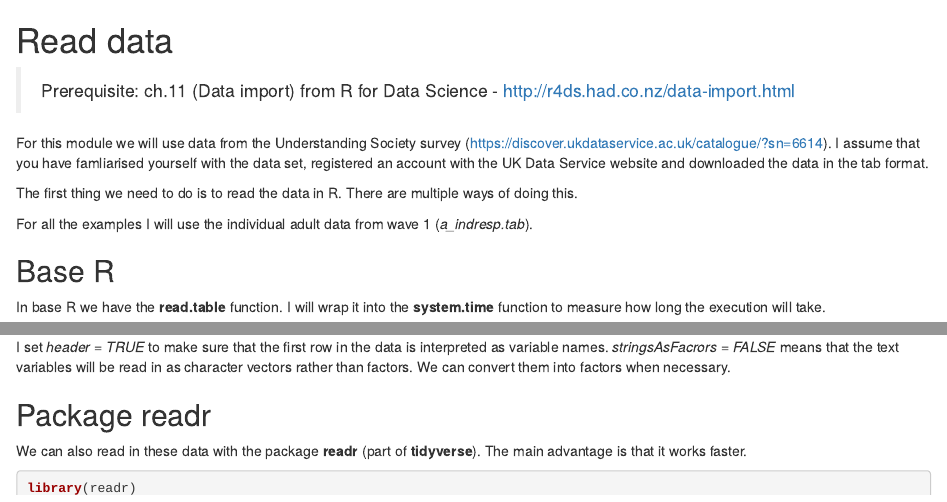
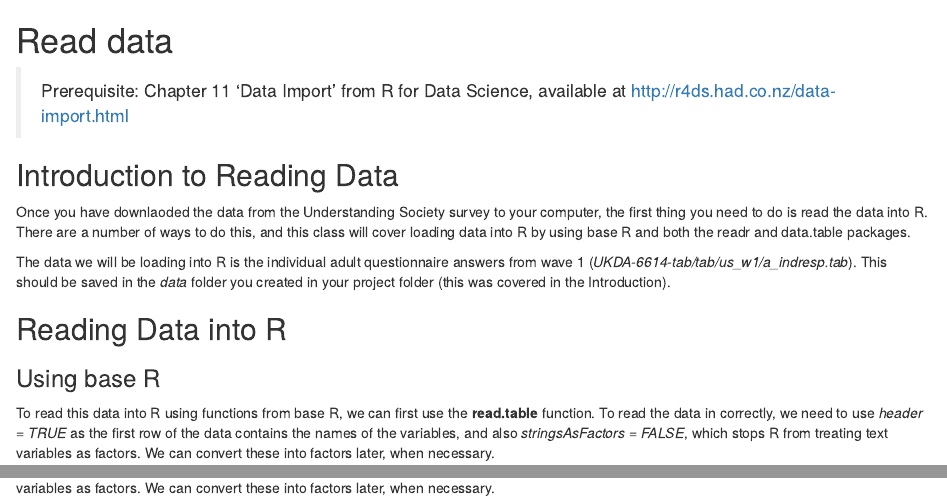
Before and after one commit to mas254/d3site, an R Markdown document (ReadData.Rmd): the page in a window 1100 px wide, from its top, and a second part further down, joined at a grey line. Rendered offline with R 4.5, knitr and Pandoc, with nearby package versions; code that draws random numbers runs with fixed seeds of ours; some code elsewhere in the file could not run offline.

````diff
--- a/ReadData.Rmd
+++ b/ReadData.Rmd
@@ -1,15 +1,17 @@
 # Read data {#readdata}
 
-> Prerequisite: ch.11 (Data import) from R for Data Science - http://r4ds.had.co.nz/data-import.html
+> Prerequisite: Chapter 11 ‘Data Import’ from R for Data Science, available at http://r4ds.had.co.nz/data-import.html
 
-For this module we will use data from the Understanding Society survey (https://discover.ukdataservice.ac.uk/catalogue/?sn=6614). I assume that you have famliarised yourself with the data set, registered an account with the UK Data Service website and downloaded the data in the tab format.
+## Introduction to Reading Data
 
-The first thing we need to do is to read the data in R. There are multiple ways of doing this.
+Once you have downlaoded the data from the Understanding Society survey to your computer, the first thing you need to do is read the data into R. There are a number of ways to do this, and this class will cover loading data into R by using base R and both the readr and data.table packages.
 
-For all the examples I will use the individual adult data from wave 1 (*a_indresp.tab*).
+The data we will be loading into R is the individual adult questionnaire answers from wave 1 (*UKDA-6614-tab/tab/us_w1/a_indresp.tab*). This should be saved in the *data* folder you created in your project folder (this was covered in the Introduction).
 
-## Base R
+## Reading Data into R
 
-In base R we have the **read.table** function. I will wrap it into the **system.time** function to measure how long the execution will take.
+### Using base R
 
-```{r}
+To read this data into R using functions from base R, we can first use the **read.table** function. To read the data in correctly, we need to use *header = TRUE* as the first row of the data contains the names of the variables, and also *stringsAsFactors = FALSE*, which stops R from treating text variables as factors. We can convert these into factors later, when necessary.
+
+```{r cache = TRUE}
@@ -19,9 +21,8 @@
 ```
 
-I set *header = TRUE* to make sure that the first row in the data is interpreted as variable names. *stringsAsFacrors = FALSE* means that the text variables will be read in as character vectors rather than factors. We can convert them into factors when necessary.
+Different types of files need to read into R differently. The **read.table** function reads data that is *tab separated* (the file will be called 'name*.tab*'), the **read.csv** function reads data that is *comma separed* (the file will be called 'name*.csv*') and **read.delim** reads data that is separated in any way. These work in the same way, so once you've mastered one, you've mastered them all.
 
-## Package readr
+### Using the readr package
 
-We can also read in these data with the package **readr** (part of **tidyverse**). The main advantage is that it works faster.
+We can also read data into R using the package *readr*, part of the *tidyverse* package, with the **read_tsv** command. This is the equivalent command to **read.table** from base R.
 
-```{r}
````
Also changed, not shown: ReadData.Rmd (21 more changed lines).
